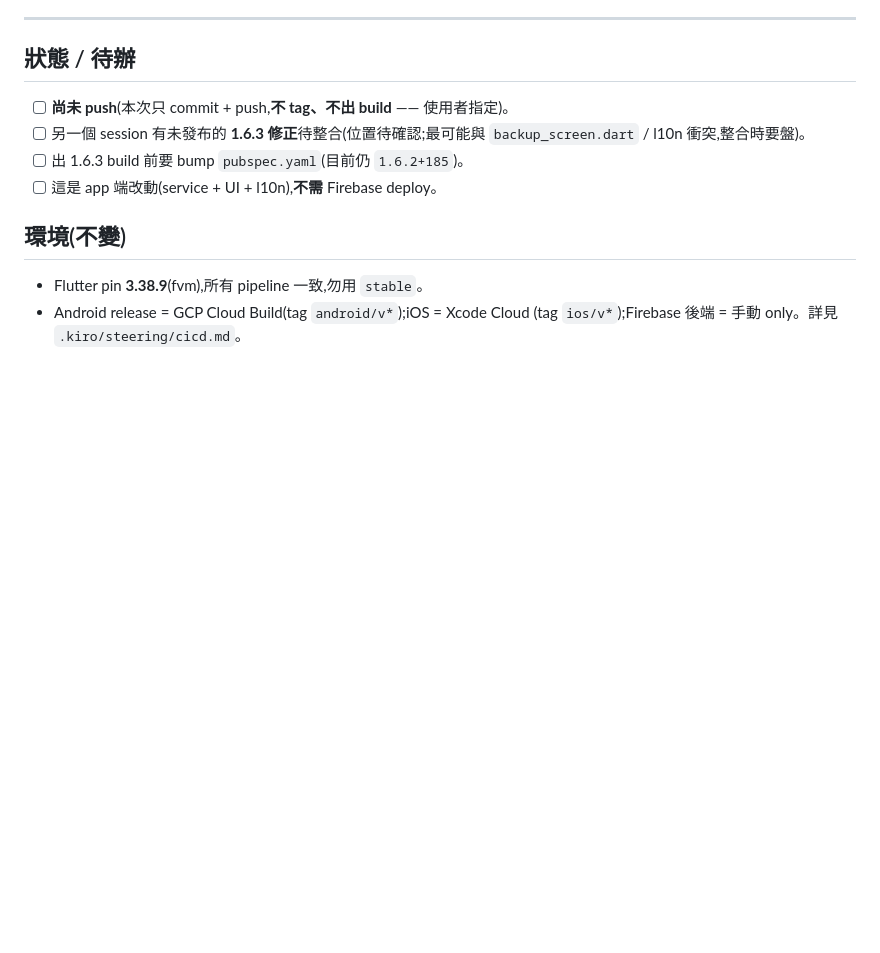
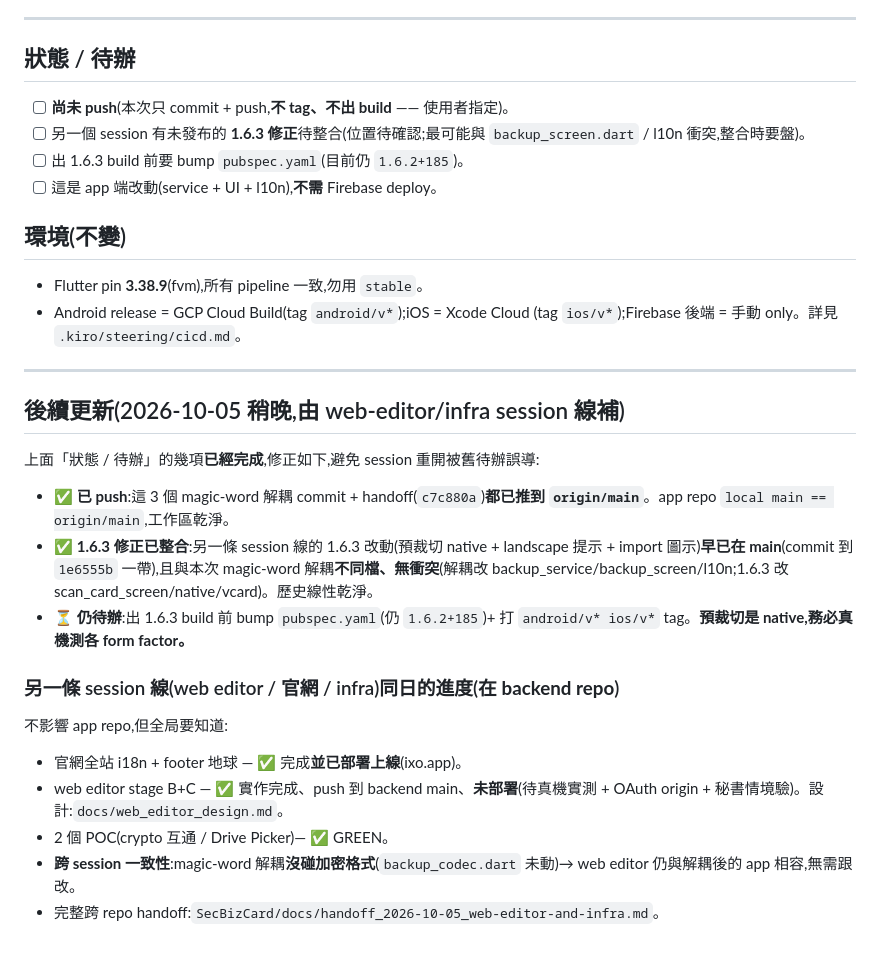
Before and after one commit to CokeFever/SecBizCard-Apps, a Markdown page: docs/handoff_2026-10-05.md, the part around the change. Rendered like a GitHub page; blank space fills up the shorter version.

Commit message:
docs: update handoff (push/1.6.3 done) + web_editor_design status (B+C implemented)

```diff
--- a/docs/handoff_2026-10-05.md
+++ b/docs/handoff_2026-10-05.md
@@ -74,3 +74,28 @@ docs commit。)
 - Flutter pin **3.38.9**(fvm),所有 pipeline 一致,勿用 `stable`。
 - Android release = GCP Cloud Build(tag `android/v*`);iOS = Xcode Cloud
   (tag `ios/v*`);Firebase 後端 = 手動 only。詳見 `.kiro/steering/cicd.md`。
+
+---
+
+## 後續更新(2026-10-05 稍晚,由 web-editor/infra session 線補)
+
+上面「狀態 / 待辦」的幾項**已經完成**,修正如下,避免 session 重開被舊待辦誤導:
+
+- ✅ **已 push**:這 3 個 magic-word 解耦 commit + handoff(`c7c880a`)**都已推到
+  `origin/main`**。app repo `local main == origin/main`,工作區乾淨。
+- ✅ **1.6.3 修正已整合**:另一條 session 線的 1.6.3 改動(預裁切 native + landscape
+  提示 + import 圖示)**早已在 main**(commit 到 `1e6555b` 一帶),且與本次 magic-word
+  解耦**不同檔、無衝突**(解耦改 backup_service/backup_screen/l10n;1.6.3 改
+  scan_card_screen/native/vcard)。歷史線性乾淨。
+- ⏳ **仍待辦**:出 1.6.3 build 前 bump `pubspec.yaml`(仍 `1.6.2+185`)+ 打
+  `android/v* ios/v*` tag。**預裁切是 native,務必真機測各 form factor。**
+
+### 另一條 session 線(web editor / 官網 / infra)同日的進度(在 **backend repo**)
+不影響 app repo,但全局要知道:
+- 官網全站 i18n + footer 地球 — ✅ 完成**並已部署上線**(ixo.app)。
+- web editor stage B+C — ✅ 實作完成、push 到 backend main、**未部署**(待真機實測 +
+  OAuth origin + 秘書情境驗)。設計:`docs/web_editor_design.md`。
+- 2 個 POC(crypto 互通 / Drive Picker)— ✅ GREEN。
+- **跨 session 一致性**:magic-word 解耦**沒碰加密格式**(`backup_codec.dart` 未動)→
+  web editor 仍與解耦後的 app 相容,無需跟改。
+- 完整跨 repo handoff:`SecBizCard/docs/handoff_2026-10-05_web-editor-and-infra.md`。
```
Also changed, not shown: docs/web_editor_design.md (+11 -4 lines).
